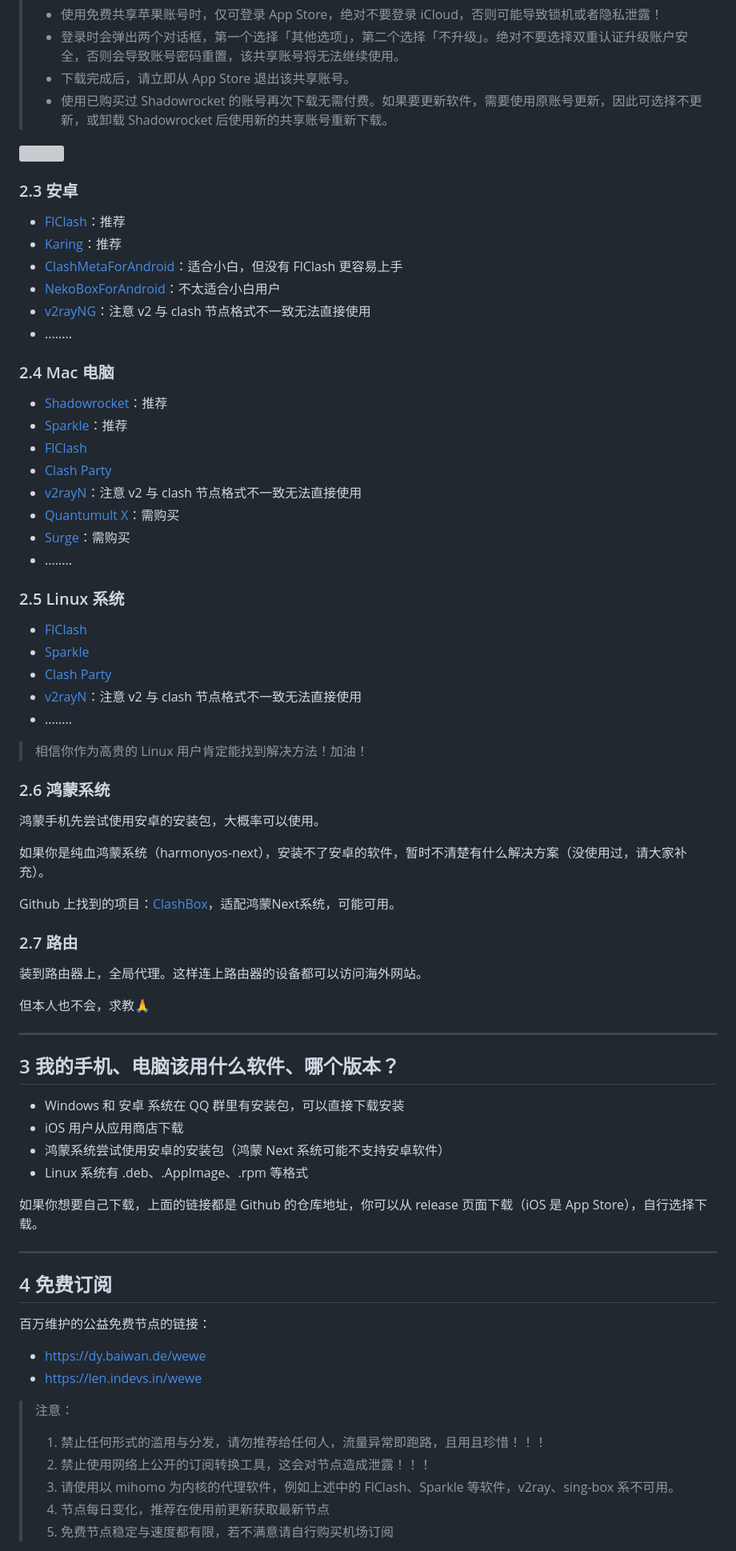
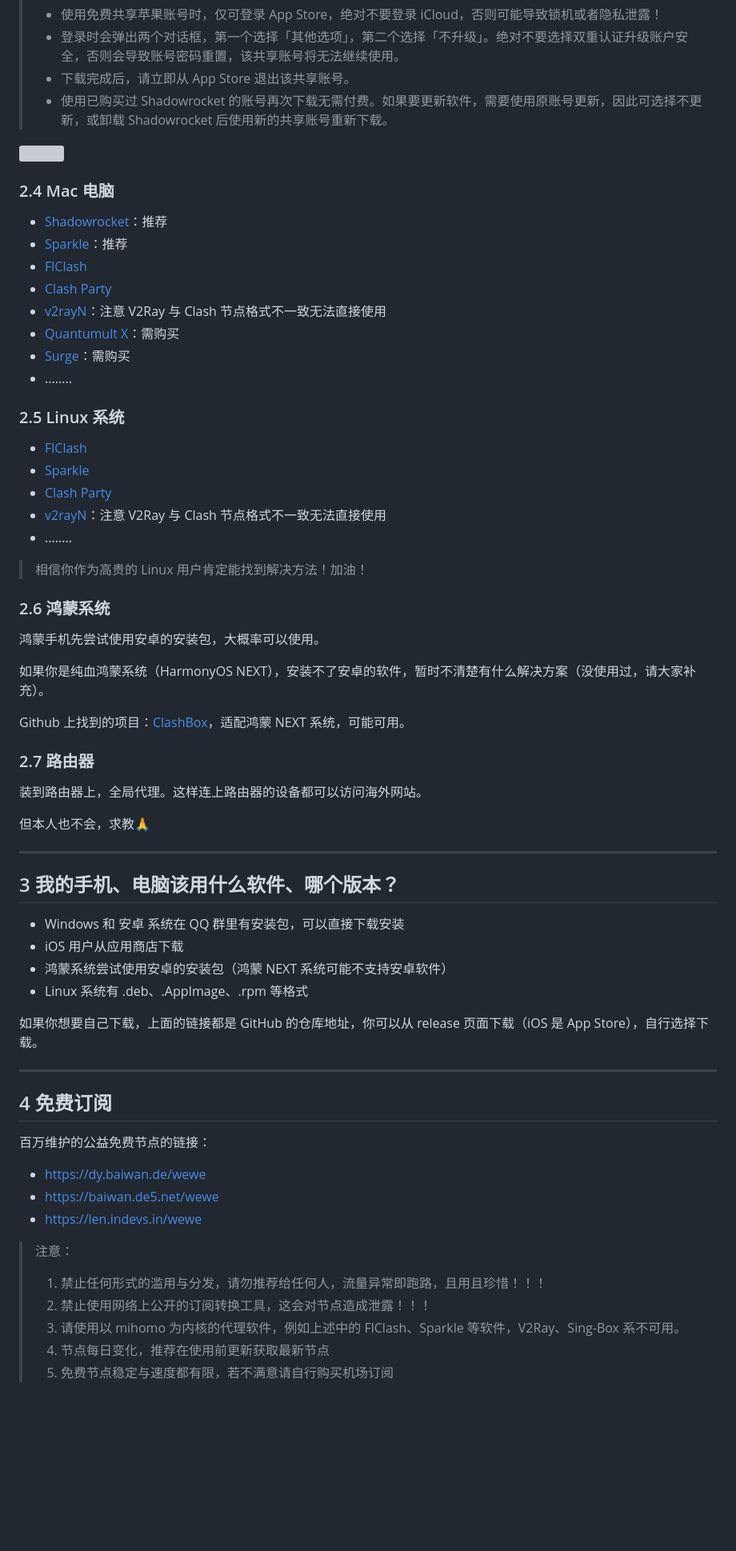
Before and after one commit to ZhuBaiwan-oOZZXX/PurePage, a Markdown page: note/dev/霍格沃茨魔法学校.md, the part around one of its changes. Shown at 80% size. Drawn GitHub-style; blank space fills up the shorter version; grey boxes are pictures that could not be loaded.

```diff
--- a/note/dev/霍格沃茨魔法学校.md
+++ b/note/dev/霍格沃茨魔法学校.md
@@ -92,22 +101,13 @@
 
 ![](../../assets/下载小火箭.png)
 
-### 2.3 安卓
-
-- [FlClash](https://github.com/chen08209/FlClash/releases)：推荐
-- [Karing](https://github.com/KaringX/karing/releases)：推荐
-- [ClashMetaForAndroid](https://github.com/MetaCubeX/ClashMetaForAndroid/releases)：适合小白，但没有 FlClash 更容易上手
-- [NekoBoxForAndroid](https://github.com/MatsuriDayo/NekoBoxForAndroid/releases)：不太适合小白用户
-- [v2rayNG](https://github.com/2dust/v2rayNG/releases)：注意 v2 与 clash 节点格式不一致无法直接使用
-- ........
-
 ### 2.4 Mac 电脑
 
 - [Shadowrocket](https://apps.apple.com/us/app/shadowrocket/id932747118)：推荐
 - [Sparkle](https://github.com/xishang0128/sparkle/releases)：推荐
 - [FlClash](https://github.com/chen08209/FlClash/releases)
 - [Clash Party](https://github.com/mihomo-party-org/clash-party/releases)
-- [v2rayN](https://github.com/2dust/v2rayN/releases)：注意 v2 与 clash 节点格式不一致无法直接使用
+- [v2rayN](https://github.com/2dust/v2rayN/releases)：注意 V2Ray 与 Clash 节点格式不一致无法直接使用
 - [Quantumult X](https://apps.apple.com/us/app/quantumult-x/id1443988620)：需购买
 - [Surge](https://apps.apple.com/us/app/surge-5/id1442620678)：需购买
 - ........
@@ -117,7 +117,7 @@
 - [FlClash](https://github.com/chen08209/FlClash/releases)
 - [Sparkle](https://github.com/xishang0128/sparkle/releases)
 - [Clash Party](https://github.com/mihomo-party-org/clash-party/releases)
-- [v2rayN](https://github.com/2dust/v2rayN/releases)：注意 v2 与 clash 节点格式不一致无法直接使用
+- [v2rayN](https://github.com/2dust/v2rayN/releases)：注意 V2Ray 与 Clash 节点格式不一致无法直接使用
 - ........
 
 > 相信你作为高贵的 Linux 用户肯定能找到解决方法！加油！
@@ -126,11 +126,11 @@
 
 鸿蒙手机先尝试使用安卓的安装包，大概率可以使用。
 
-如果你是纯血鸿蒙系统（harmonyos-next），安装不了安卓的软件，暂时不清楚有什么解决方案（没使用过，请大家补充）。
+如果你是纯血鸿蒙系统（HarmonyOS NEXT），安装不了安卓的软件，暂时不清楚有什么解决方案（没使用过，请大家补充）。
 
-Github 上找到的项目：[ClashBox](https://github.com/xiaobaigroup/ClashBox)，适配鸿蒙Next系统，可能可用。
+Github 上找到的项目：[ClashBox](https://github.com/xiaobaigroup/ClashBox)，适配鸿蒙 NEXT 系统，可能可用。
 
-### 2.7 路由
+### 2.7 路由器
 
 装到路由器上，全局代理。这样连上路由器的设备都可以访问海外网站。
 
@@ -142,10 +142,10 @@ Github 上找到的项目：[ClashBox](https://github.com/xiaobaigroup/ClashBox)
 
 - Windows 和 安卓 系统在 QQ 群里有安装包，可以直接下载安装
 - iOS 用户从应用商店下载
-- 鸿蒙系统尝试使用安卓的安装包（鸿蒙 Next 系统可能不支持安卓软件）
+- 鸿蒙系统尝试使用安卓的安装包（鸿蒙 NEXT 系统可能不支持安卓软件）
 - Linux 系统有 .deb、.AppImage、.rpm 等格式
 
-如果你想要自己下载，上面的链接都是 Github 的仓库地址，你可以从 release 页面下载（iOS 是 App Store），自行选择下载。
+如果你想要自己下载，上面的链接都是 GitHub 的仓库地址，你可以从 release 页面下载（iOS 是 App Store），自行选择下载。
 
 ---
 
@@ -154,13 +154,14 @@ Github 上找到的项目：[ClashBox](https://github.com/xiaobaigroup/ClashBox)
 百万维护的公益免费节点的链接：
 
 - https://dy.baiwan.de/wewe
+- https://baiwan.de5.net/wewe
 - https://len.indevs.in/wewe
 
 > 注意：
 >
 > 1. 禁止任何形式的滥用与分发，请勿推荐给任何人，流量异常即跑路，且用且珍惜！！！
 > 2. 禁止使用网络上公开的订阅转换工具，这会对节点造成泄露！！！
-> 3. 请使用以 mihomo 为内核的代理软件，例如上述中的 FlClash、Sparkle 等软件，v2ray、sing-box 系不可用。
+> 3. 请使用以 mihomo 为内核的代理软件，例如上述中的 FlClash、Sparkle 等软件，V2Ray、Sing-Box 系不可用。
 > 4. 节点每日变化，推荐在使用前更新获取最新节点
 > 5. 免费节点稳定与速度都有限，若不满意请自行购买机场订阅
 
```
Also changed, not shown: other parts of note/dev/霍格沃茨魔法学校.md (+20 -8 lines).
